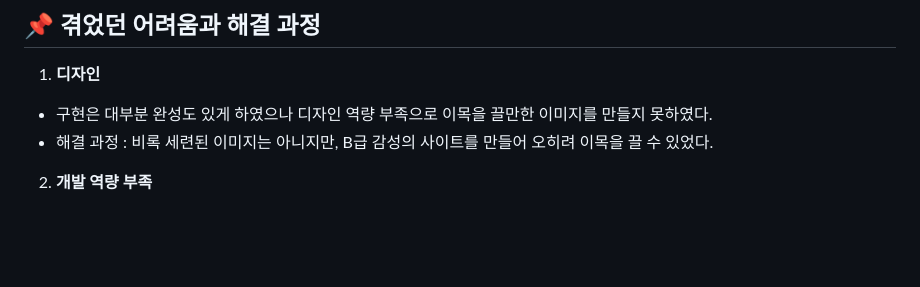
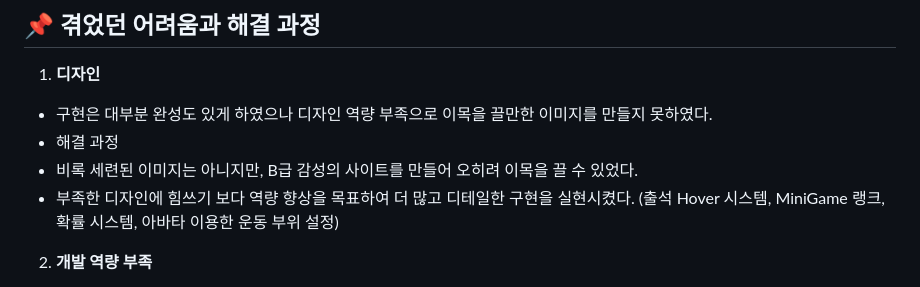
Before and after one commit to Geunbeom/WebProject, a Markdown page: Final Project/README.md, the part around the change. GitHub-like rendering; blank space fills up the shorter version.

```diff
--- a/Final Project/README.md
+++ b/Final Project/README.md
@@ -86,7 +86,9 @@
 
 1. **디자인**
   - 구현은 대부분 완성도 있게 하였으나 디자인 역량 부족으로 이목을 끌만한 이미지를 만들지 못하였다.
-  - 해결 과정 : 비록 세련된 이미지는 아니지만, B급 감성의 사이트를 만들어 오히려 이목을 끌 수 있었다.
+  - 해결 과정
+  - 비록 세련된 이미지는 아니지만, B급 감성의 사이트를 만들어 오히려 이목을 끌 수 있었다.
+  - 부족한 디자인에 힘쓰기 보다 역량 향상을 목표하여 더 많고 디테일한 구현을 실현시켰다. (출석 Hover 시스템, MiniGame 랭크, 확률 시스템, 아바타 이용한 운동 부위 설정)
 
 2. **개발 역량 부족**
   - 처음 진행하는 프로젝트이고, 팀원이 개발 역량에 부족한 상태로 시작했기에 아이디어 회의, 화면 설계 등 어려움이 있었다.
```
